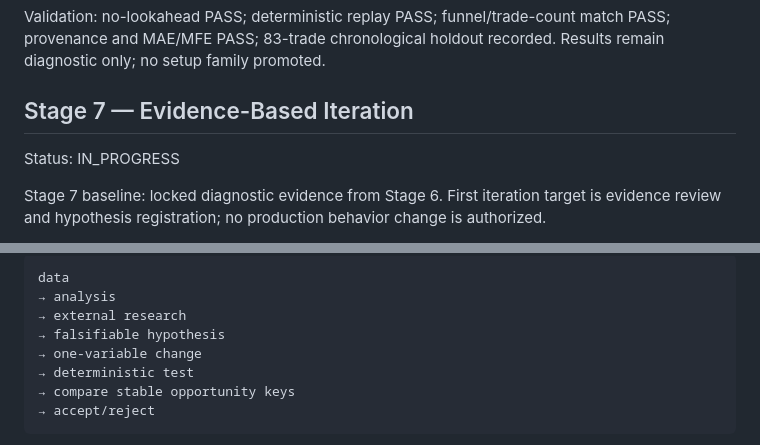
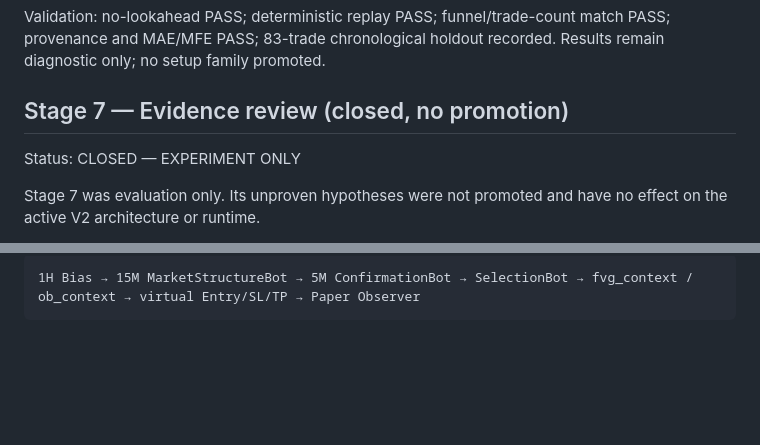
Before and after one commit to ZephyrNOOB/jev-tradingbot-v2, a Markdown page: v2/docs/PROJECT_TASKS.md, 2 parts joined by grey strips. Rendered like a GitHub page; blank space fills up the shorter version.

Commit message:
docs: close stage 7 without promotion

````diff
--- a/v2/docs/PROJECT_TASKS.md
+++ b/v2/docs/PROJECT_TASKS.md
@@ -256,9 +256,9 @@ Acceptance: `v2/artifacts/STAGE6_SMC_SETUP_ACCEPTANCE.json` (`passed: true`).
 
 Validation: no-lookahead PASS; deterministic replay PASS; funnel/trade-count match PASS; provenance and MAE/MFE PASS; 83-trade chronological holdout recorded. Results remain diagnostic only; no setup family promoted.
 
-## Stage 7 — Evidence-Based Iteration
+## Stage 7 — Evidence review (closed, no promotion)
 
-Status: IN_PROGRESS
+Status: CLOSED — EXPERIMENT ONLY
 
-Stage 7 baseline: locked diagnostic evidence from Stage 6. First iteration target is evidence review and hypothesis registration; no production behavior change is authorized.
+Stage 7 was evaluation only. Its unproven hypotheses were not promoted and have no effect on the active V2 architecture or runtime.
 
@@ -277,12 +266,5 @@ Required loop:
 
 ```text
-data
-→ analysis
-→ external research
-→ falsifiable hypothesis
-→ one-variable change
-→ deterministic test
-→ compare stable opportunity keys
-→ accept/reject
+1H Bias → 15M MarketStructureBot → 5M ConfirmationBot → SelectionBot → fvg_context / ob_context → virtual Entry/SL/TP → Paper Observer
 ```
 
````
Also changed, not shown: other parts of v2/docs/PROJECT_TASKS.md (+2 -29 lines), v2/docs/PROJECT_ROADMAP.md (+7 -11 lines).
